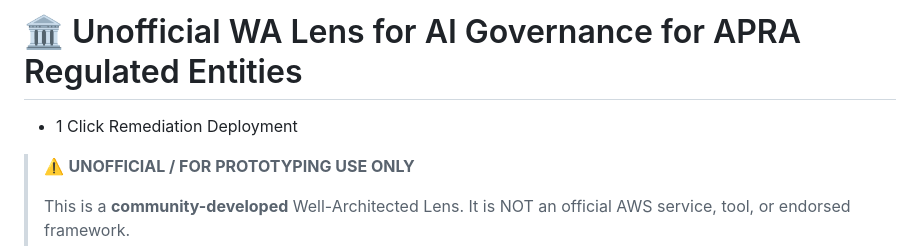
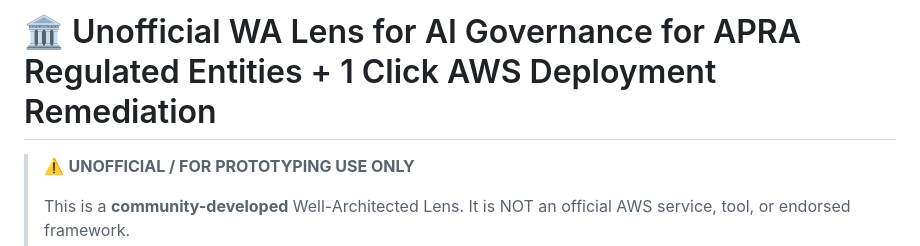
Before and after one commit to kdeath83/unofficial-wa-lens-ai-apra, a Markdown page: README.md, the part around the change. GitHub-like rendering.

```diff
--- a/README.md
+++ b/README.md
@@ -1,5 +1,4 @@
-# 🏛️ Unofficial WA Lens for AI Governance for APRA Regulated Entities
-+ 1 Click Remediation Deployment
+# 🏛️ Unofficial WA Lens for AI Governance for APRA Regulated Entities + 1 Click AWS Deployment Remediation
 
 > ⚠️ **UNOFFICIAL / FOR PROTOTYPING USE ONLY**
 >
```
